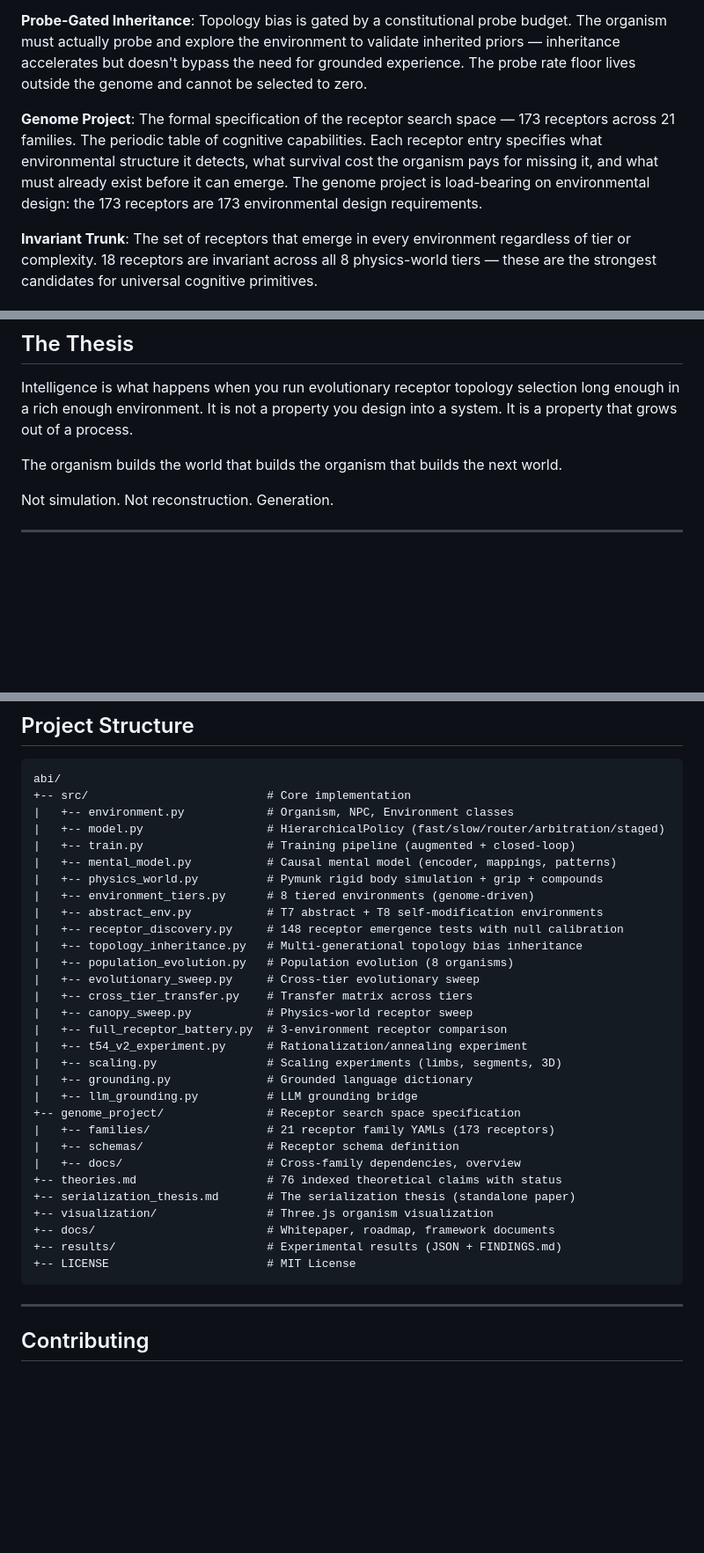
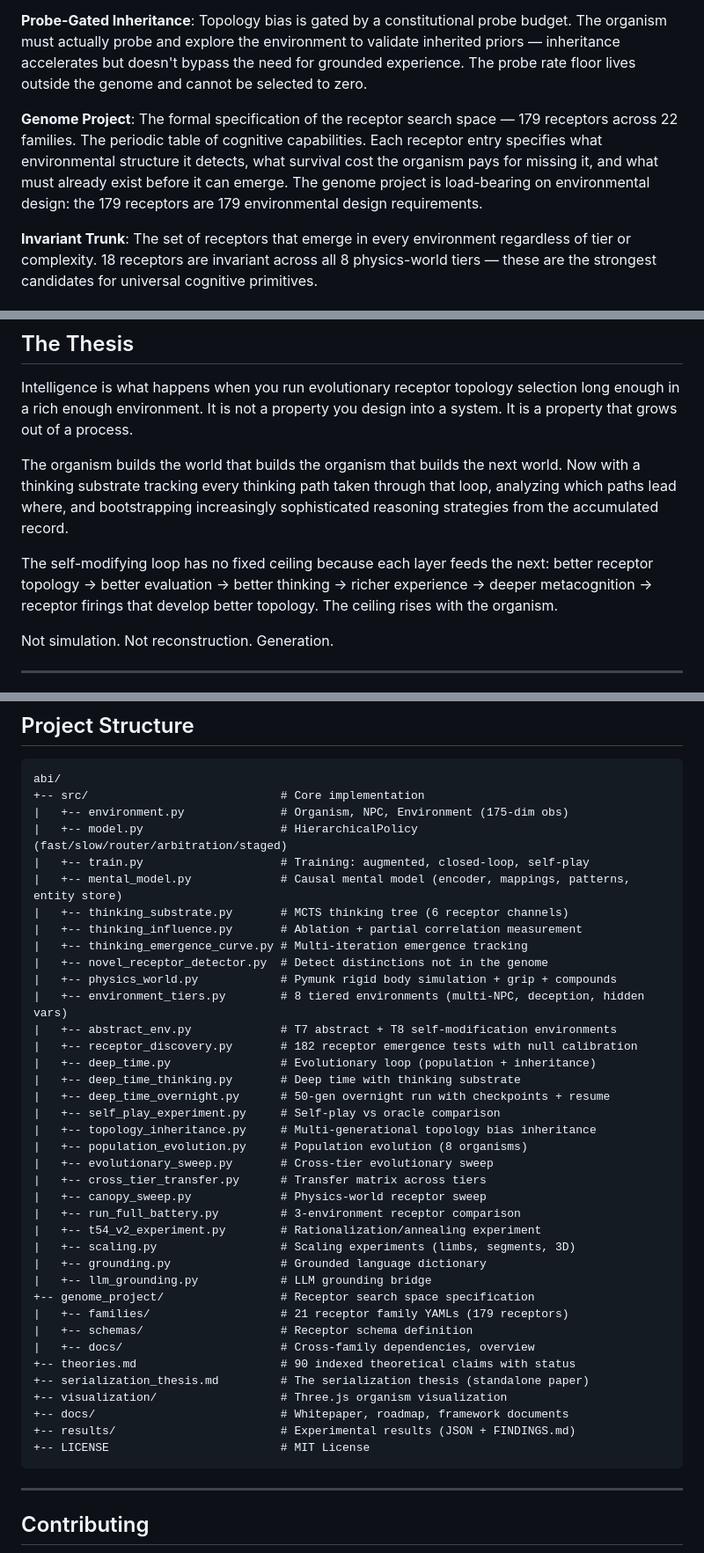
Before and after one commit to ameritusweb/ArtificialBiologicalIntelligence, a Markdown page: README.md, 3 parts joined by grey strips. Shown at 88% size. GitHub-like rendering; blank space fills up the shorter version.

````diff
--- a/README.md
+++ b/README.md
@@ -91,7 +91,7 @@ The key principle: **capability without receptor is latent and never gets used.*
 
 **Probe-Gated Inheritance**: Topology bias is gated by a constitutional probe budget. The organism must actually probe and explore the environment to validate inherited priors — inheritance accelerates but doesn't bypass the need for grounded experience. The probe rate floor lives outside the genome and cannot be selected to zero.
 
-**Genome Project**: The formal specification of the receptor search space — 173 receptors across 21 families. The periodic table of cognitive capabilities. Each receptor entry specifies what environmental structure it detects, what survival cost the organism pays for missing it, and what must already exist before it can emerge. The genome project is load-bearing on environmental design: the 173 receptors are 173 environmental design requirements.
+**Genome Project**: The formal specification of the receptor search space — 179 receptors across 22 families. The periodic table of cognitive capabilities. Each receptor entry specifies what environmental structure it detects, what survival cost the organism pays for missing it, and what must already exist before it can emerge. The genome project is load-bearing on environmental design: the 179 receptors are 179 environmental design requirements.
 
 **Invariant Trunk**: The set of receptors that emerge in every environment regardless of tier or complexity. 18 receptors are invariant across all 8 physics-world tiers — these are the strongest candidates for universal cognitive primitives.
 
@@ -289,7 +325,9 @@ Stage 1 [Body: 39d] --> predict Stage 2 --> Stage 2 [Spatial: 59d] --> predict S
 
 Intelligence is what happens when you run evolutionary receptor topology selection long enough in a rich enough environment. It is not a property you design into a system. It is a property that grows out of a process.
 
-The organism builds the world that builds the organism that builds the next world.
+The organism builds the world that builds the organism that builds the next world. Now with a thinking substrate tracking every thinking path taken through that loop, analyzing which paths lead where, and bootstrapping increasingly sophisticated reasoning strategies from the accumulated record.
+
+The self-modifying loop has no fixed ceiling because each layer feeds the next: better receptor topology → better evaluation → better thinking → richer experience → deeper metacognition → receptor firings that develop better topology. The ceiling rises with the organism.
 
 Not simulation. Not reconstruction. Generation.
 
@@ -315,35 +353,43 @@ No existing program unifies these threads. The receptor topology as a single gen
 
 ```
 abi/
-+-- src/                          # Core implementation
-|   +-- environment.py            # Organism, NPC, Environment classes
-|   +-- model.py                  # HierarchicalPolicy (fast/slow/router/arbitration/staged)
-|   +-- train.py                  # Training pipeline (augmented + closed-loop)
-|   +-- mental_model.py           # Causal mental model (encoder, mappings, patterns)
-|   +-- physics_world.py          # Pymunk rigid body simulation + grip + compounds
-|   +-- environment_tiers.py      # 8 tiered environments (genome-driven)
-|   +-- abstract_env.py           # T7 abstract + T8 self-modification environments
-|   +-- receptor_discovery.py     # 148 receptor emergence tests with null calibration
-|   +-- topology_inheritance.py   # Multi-generational topology bias inheritance
-|   +-- population_evolution.py   # Population evolution (8 organisms)
-|   +-- evolutionary_sweep.py     # Cross-tier evolutionary sweep
-|   +-- cross_tier_transfer.py    # Transfer matrix across tiers
-|   +-- canopy_sweep.py           # Physics-world receptor sweep
-|   +-- full_receptor_battery.py  # 3-environment receptor comparison
-|   +-- t54_v2_experiment.py      # Rationalization/annealing experiment
-|   +-- scaling.py                # Scaling experiments (limbs, segments, 3D)
-|   +-- grounding.py              # Grounded language dictionary
-|   +-- llm_grounding.py          # LLM grounding bridge
-+-- genome_project/               # Receptor search space specification
-|   +-- families/                 # 21 receptor family YAMLs (173 receptors)
-|   +-- schemas/                  # Receptor schema definition
-|   +-- docs/                     # Cross-family dependencies, overview
-+-- theories.md                   # 76 indexed theoretical claims with status
-+-- serialization_thesis.md       # The serialization thesis (standalone paper)
-+-- visualization/                # Three.js organism visualization
-+-- docs/                         # Whitepaper, roadmap, framework documents
-+-- results/                      # Experimental results (JSON + FINDINGS.md)
-+-- LICENSE                       # MIT License
++-- src/                            # Core implementation
+|   +-- environment.py              # Organism, NPC, Environment (175-dim obs)
+|   +-- model.py                    # HierarchicalPolicy (fast/slow/router/arbitration/staged)
+|   +-- train.py                    # Training: augmented, closed-loop, self-play
+|   +-- mental_model.py             # Causal mental model (encoder, mappings, patterns, entity store)
+|   +-- thinking_substrate.py       # MCTS thinking tree (6 receptor channels)
+|   +-- thinking_influence.py       # Ablation + partial correlation measurement
+|   +-- thinking_emergence_curve.py # Multi-iteration emergence tracking
+|   +-- novel_receptor_detector.py  # Detect distinctions not in the genome
+|   +-- physics_world.py            # Pymunk rigid body simulation + grip + compounds
+|   +-- environment_tiers.py        # 8 tiered environments (multi-NPC, deception, hidden vars)
+|   +-- abstract_env.py             # T7 abstract + T8 self-modification environments
+|   +-- receptor_discovery.py       # 182 receptor emergence tests with null calibration
+|   +-- deep_time.py                # Evolutionary loop (population + inheritance)
+|   +-- deep_time_thinking.py       # Deep time with thinking substrate
+|   +-- deep_time_overnight.py      # 50-gen overnight run with checkpoints + resume
+|   +-- self_play_experiment.py     # Self-play vs oracle comparison
+|   +-- topology_inheritance.py     # Multi-generational topology bias inheritance
+|   +-- population_evolution.py     # Population evolution (8 organisms)
+|   +-- evolutionary_sweep.py       # Cross-tier evolutionary sweep
+|   +-- cross_tier_transfer.py      # Transfer matrix across tiers
+|   +-- canopy_sweep.py             # Physics-world receptor sweep
+|   +-- run_full_battery.py         # 3-environment receptor comparison
+|   +-- t54_v2_experiment.py        # Rationalization/annealing experiment
+|   +-- scaling.py                  # Scaling experiments (limbs, segments, 3D)
+|   +-- grounding.py                # Grounded language dictionary
+|   +-- llm_grounding.py            # LLM grounding bridge
++-- genome_project/                 # Receptor search space specification
+|   +-- families/                   # 21 receptor family YAMLs (179 receptors)
+|   +-- schemas/                    # Receptor schema definition
+|   +-- docs/                       # Cross-family dependencies, overview
++-- theories.md                     # 90 indexed theoretical claims with status
++-- serialization_thesis.md         # The serialization thesis (standalone paper)
++-- visualization/                  # Three.js organism visualization
++-- docs/                           # Whitepaper, roadmap, framework documents
++-- results/                        # Experimental results (JSON + FINDINGS.md)
++-- LICENSE                         # MIT License
 ```
 
 ---
````
Also changed, not shown: other parts of README.md (+75 -39 lines), docs/WHITEPAPER.md (+3 -3 lines).
